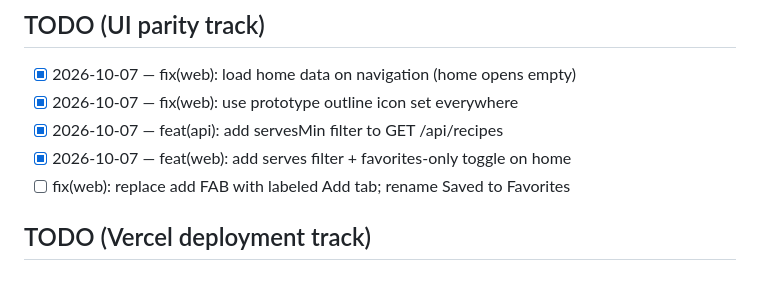
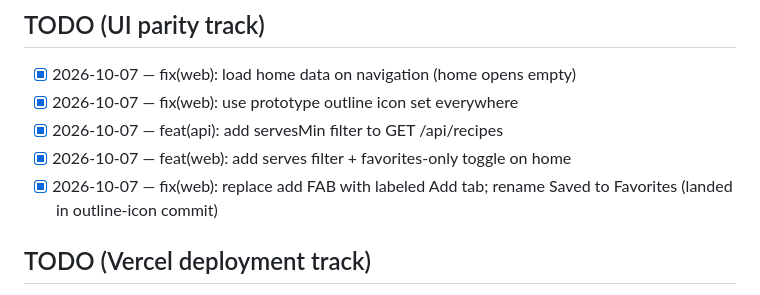
Before and after one commit to eparirishit/recipe-book, a Markdown page: LEDGER.md, the part around the change. GitHub-like rendering.

Commit message:
docs(ledger): close out UI parity fixes

```diff
--- a/LEDGER.md
+++ b/LEDGER.md
@@ -14,7 +14,7 @@ Types: `feat`, `fix`, `docs`, `chore`, `refactor`. Scope is optional.
 - [x] 2026-10-07 — fix(web): use prototype outline icon set everywhere
 - [x] 2026-10-07 — feat(api): add servesMin filter to GET /api/recipes
 - [x] 2026-10-07 — feat(web): add serves filter + favorites-only toggle on home
-- [ ] fix(web): replace add FAB with labeled Add tab; rename Saved to Favorites
+- [x] 2026-10-07 — fix(web): replace add FAB with labeled Add tab; rename Saved to Favorites (landed in outline-icon commit)
 
 ## TODO (Vercel deployment track)
 - [x] 2026-10-07 — refactor(db): abstract database layer for dual drivers
```
